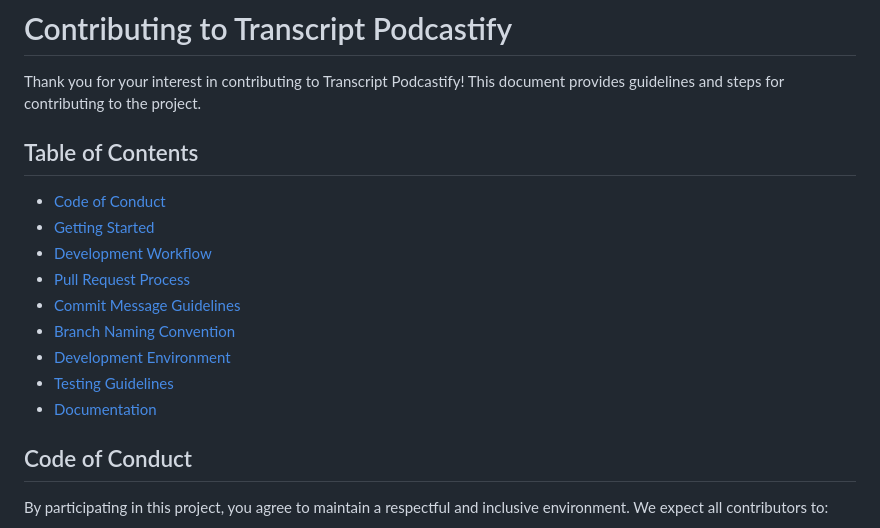
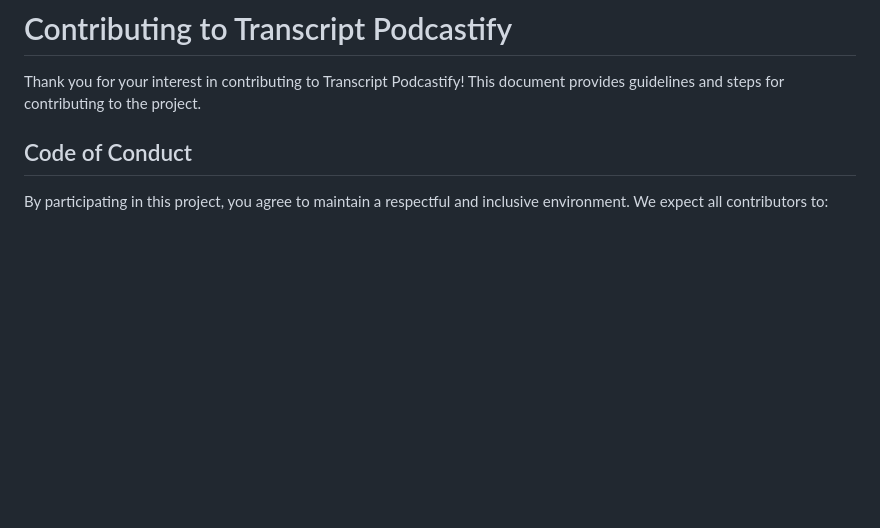
Before and after one commit to rileylemm/transcription_podcastify, a Markdown page: CONTRIBUTING.md, the part around the change. GitHub-like rendering; blank space fills up the shorter version.

Commit message:
docs: remove table of contents from CONTRIBUTING.md

```diff
--- a/CONTRIBUTING.md
+++ b/CONTRIBUTING.md
@@ -1,17 +1,6 @@
 # Contributing to Transcript Podcastify
 
 Thank you for your interest in contributing to Transcript Podcastify! This document provides guidelines and steps for contributing to the project.
-
-## Table of Contents
-- [Code of Conduct](#code-of-conduct)
-- [Getting Started](#getting-started)
-- [Development Workflow](#development-workflow)
-- [Pull Request Process](#pull-request-process)
-- [Commit Message Guidelines](#commit-message-guidelines)
-- [Branch Naming Convention](#branch-naming-convention)
-- [Development Environment](#development-environment)
-- [Testing Guidelines](#testing-guidelines)
-- [Documentation](#documentation)
 
 ## Code of Conduct
 
```
